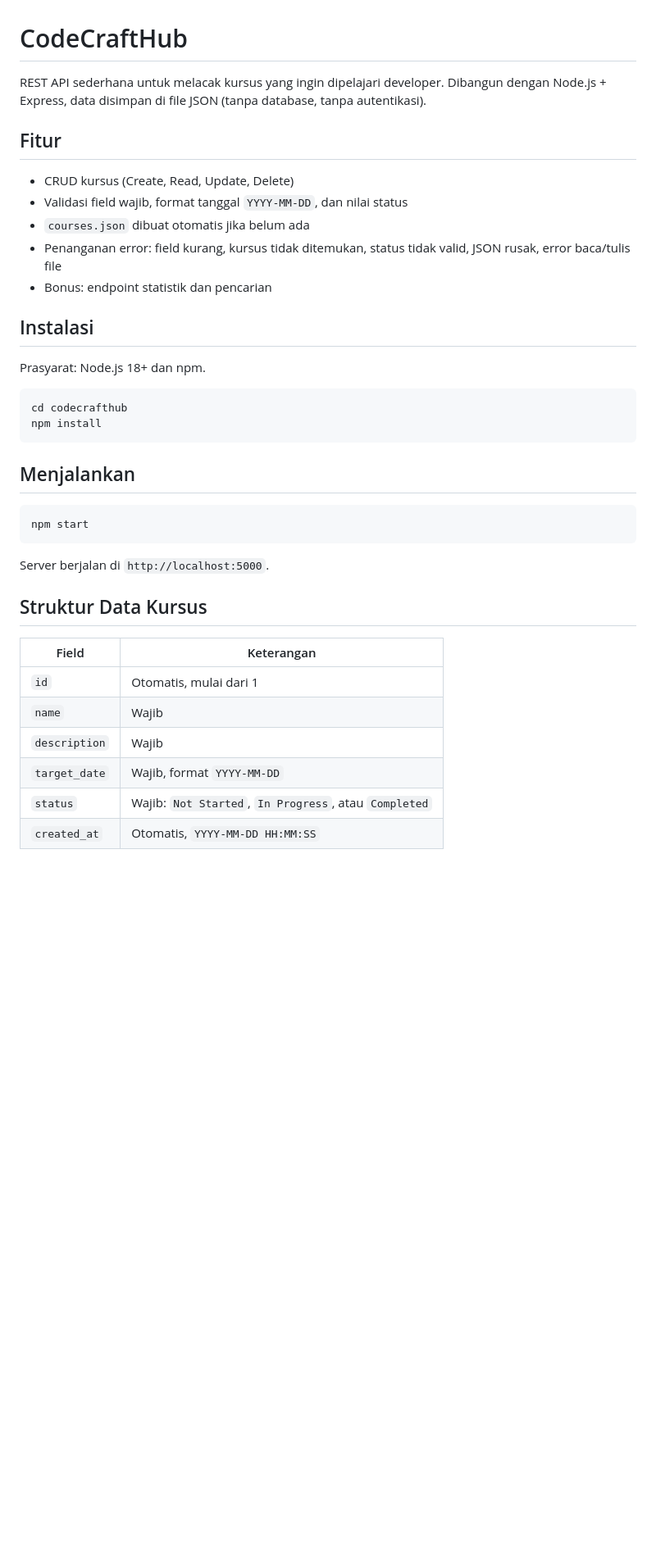
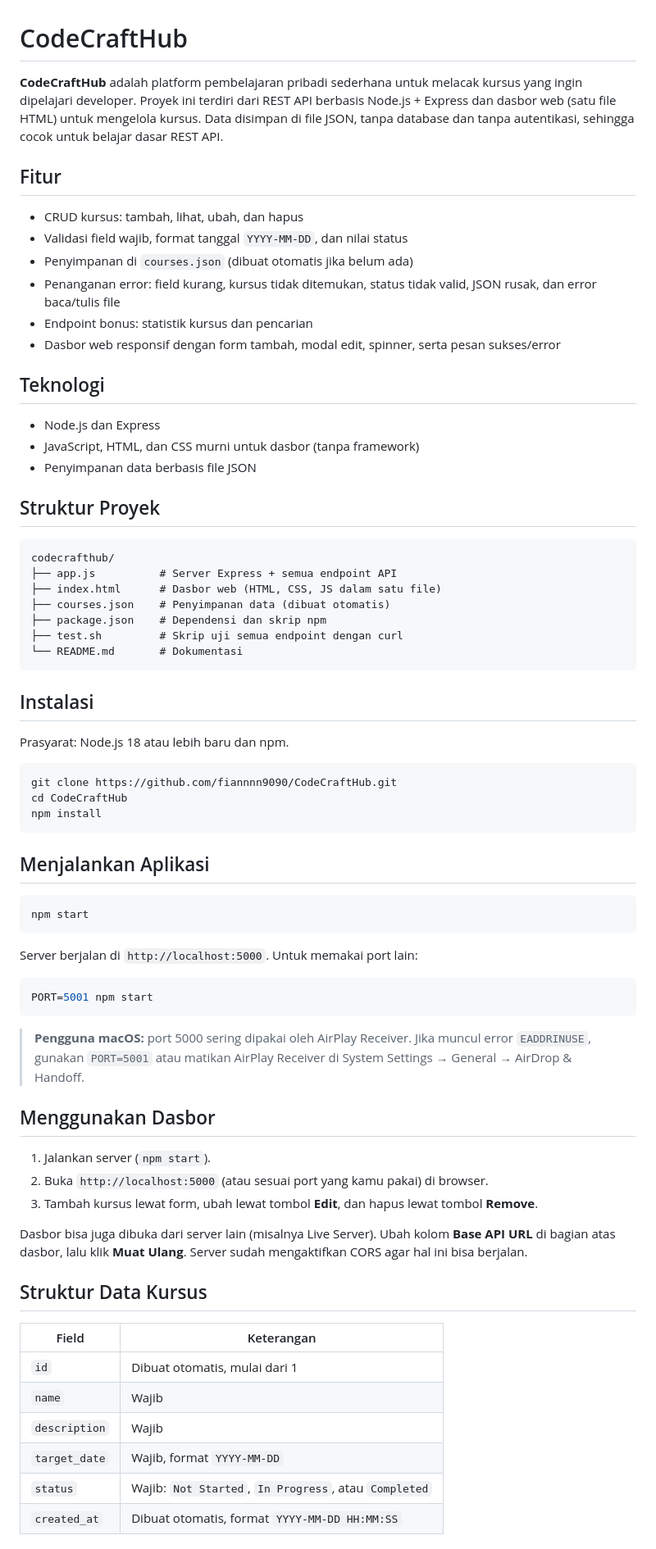
Before and after one commit to fiannnn9090/CodeCraftHub, a Markdown page: README.md, the part around one of its changes. Shown at 82% size. GitHub-like rendering; blank space fills up the shorter version.

````diff
--- a/README.md
+++ b/README.md
@@ -1,40 +1,74 @@
 # CodeCraftHub
 
-REST API sederhana untuk melacak kursus yang ingin dipelajari developer. Dibangun dengan Node.js + Express, data disimpan di file JSON (tanpa database, tanpa autentikasi).
+**CodeCraftHub** adalah platform pembelajaran pribadi sederhana untuk melacak kursus yang ingin dipelajari developer. Proyek ini terdiri dari REST API berbasis Node.js + Express dan dasbor web (satu file HTML) untuk mengelola kursus. Data disimpan di file JSON, tanpa database dan tanpa autentikasi, sehingga cocok untuk belajar dasar REST API.
 
 ## Fitur
 
-- CRUD kursus (Create, Read, Update, Delete)
+- CRUD kursus: tambah, lihat, ubah, dan hapus
 - Validasi field wajib, format tanggal `YYYY-MM-DD`, dan nilai status
-- `courses.json` dibuat otomatis jika belum ada
-- Penanganan error: field kurang, kursus tidak ditemukan, status tidak valid, JSON rusak, error baca/tulis file
-- Bonus: endpoint statistik dan pencarian
+- Penyimpanan di `courses.json` (dibuat otomatis jika belum ada)
+- Penanganan error: field kurang, kursus tidak ditemukan, status tidak valid, JSON rusak, dan error baca/tulis file
+- Endpoint bonus: statistik kursus dan pencarian
+- Dasbor web responsif dengan form tambah, modal edit, spinner, serta pesan sukses/error
+
+## Teknologi
+
+- Node.js dan Express
+- JavaScript, HTML, dan CSS murni untuk dasbor (tanpa framework)
+- Penyimpanan data berbasis file JSON
+
+## Struktur Proyek
+
+```
+codecrafthub/
+├── app.js          # Server Express + semua endpoint API
+├── index.html      # Dasbor web (HTML, CSS, JS dalam satu file)
+├── courses.json    # Penyimpanan data (dibuat otomatis)
+├── package.json    # Dependensi dan skrip npm
+├── test.sh         # Skrip uji semua endpoint dengan curl
+└── README.md       # Dokumentasi
+```
 
 ## Instalasi
 
-Prasyarat: Node.js 18+ dan npm.
+Prasyarat: Node.js 18 atau lebih baru dan npm.
 
 ```bash
-cd codecrafthub
+git clone https://github.com/fiannnn9090/CodeCraftHub.git
+cd CodeCraftHub
 npm install
 ```
 
-## Menjalankan
+## Menjalankan Aplikasi
 
 ```bash
 npm start
 ```
 
-Server berjalan di `http://localhost:5000`.
+Server berjalan di `http://localhost:5000`. Untuk memakai port lain:
+
+```bash
+PORT=5001 npm start
+```
+
+> **Pengguna macOS:** port 5000 sering dipakai oleh AirPlay Receiver. Jika muncul error `EADDRINUSE`, gunakan `PORT=5001` atau matikan AirPlay Receiver di System Settings → General → AirDrop & Handoff.
+
+## Menggunakan Dasbor
+
+1. Jalankan server (`npm start`).
+2. Buka `http://localhost:5000` (atau sesuai port yang kamu pakai) di browser.
+3. Tambah kursus lewat form, ubah lewat tombol **Edit**, dan hapus lewat tombol **Remove**.
+
+Dasbor bisa juga dibuka dari server lain (misalnya Live Server). Ubah kolom **Base API URL** di bagian atas dasbor, lalu klik **Muat Ulang**. Server sudah mengaktifkan CORS agar hal ini bisa berjalan.
 
 ## Struktur Data Kursus
 
 | Field | Keterangan |
 |---|---|
-| `id` | Otomatis, mulai dari 1 |
+| `id` | Dibuat otomatis, mulai dari 1 |
 | `name` | Wajib |
 | `description` | Wajib |
 | `target_date` | Wajib, format `YYYY-MM-DD` |
 | `status` | Wajib: `Not Started`, `In Progress`, atau `Completed` |
-| `created_at` | Otomatis, `YYYY-MM-DD HH:MM:SS` |
+| `created_at` | Dibuat otomatis, format `YYYY-MM-DD HH:MM:SS` |
 
````
Also changed, not shown: other parts of README.md (+50 -17 lines).
